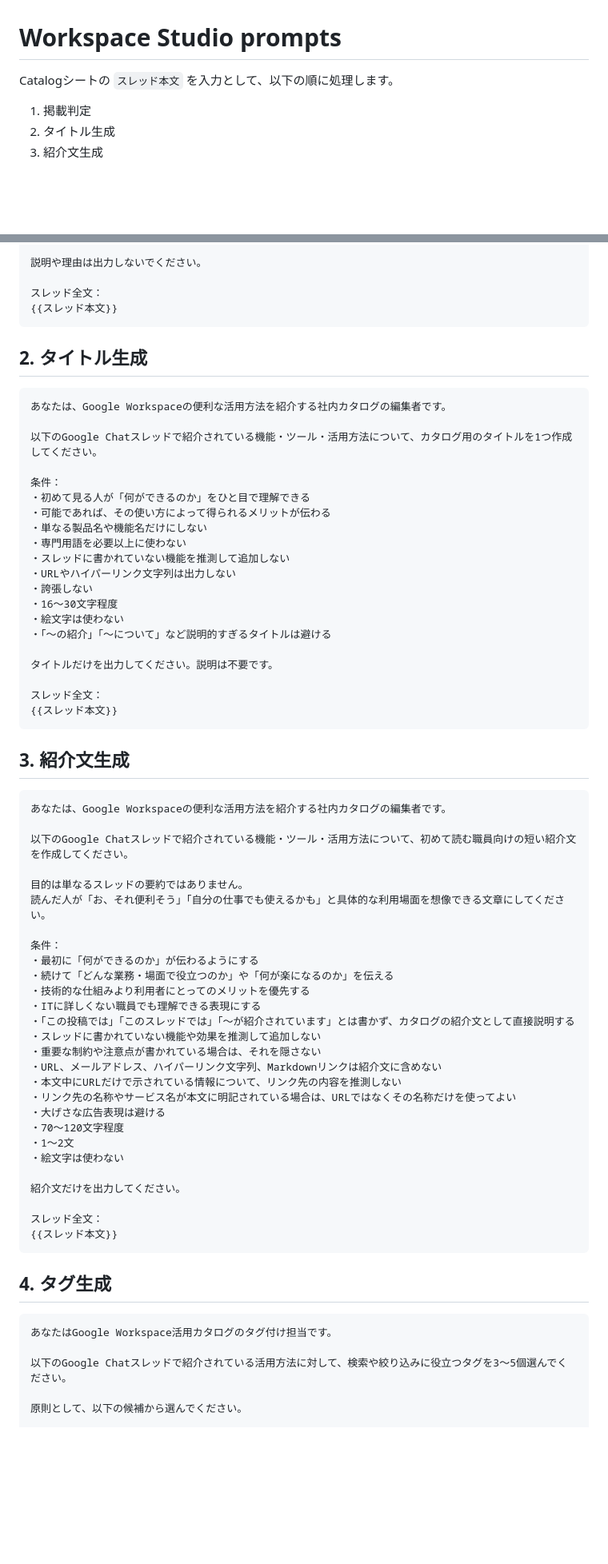
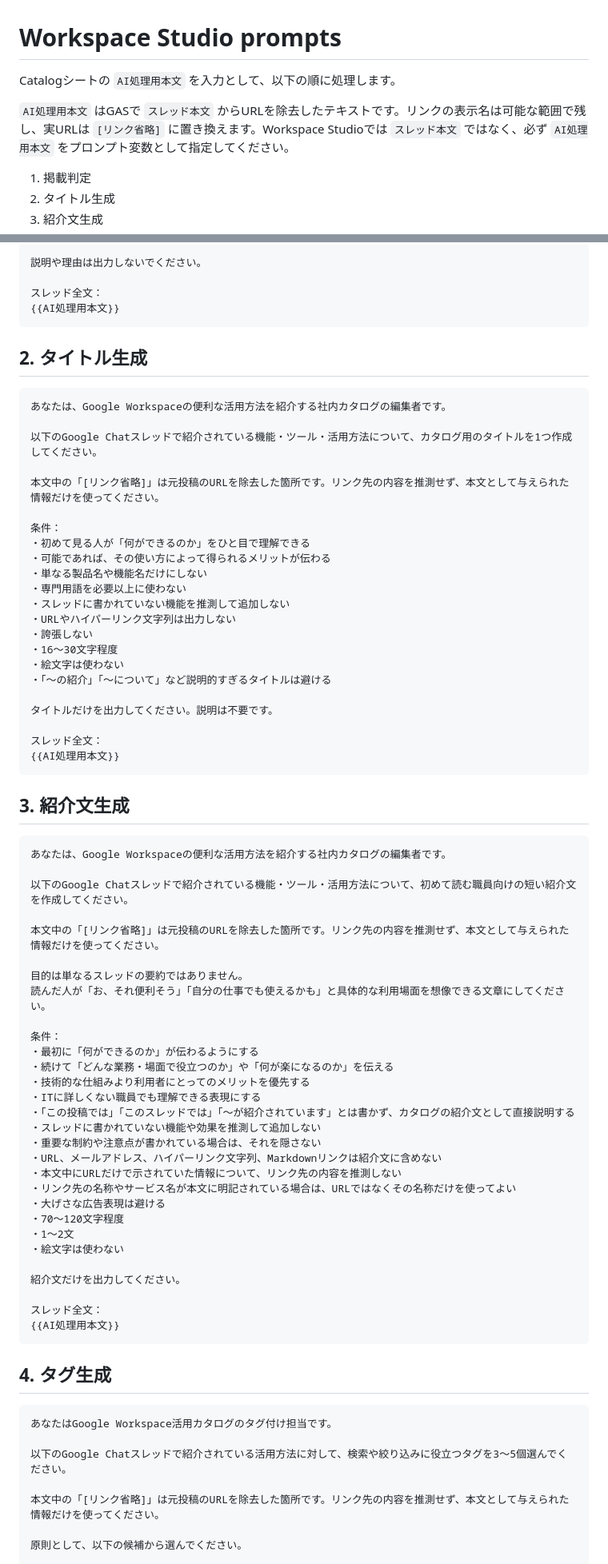
Before and after one commit to cityriver52/gws-tool-hub, a Markdown page: workspace-studio-prompts.md, 2 parts joined by grey strips. Shown at 80% size. Rendered like a GitHub page; blank space fills up the shorter version.

Commit message:
Use AI-safe text in Workspace Studio prompts

````diff
--- a/workspace-studio-prompts.md
+++ b/workspace-studio-prompts.md
@@ -1,6 +1,8 @@
 # Workspace Studio prompts
 
-Catalogシートの `スレッド本文` を入力として、以下の順に処理します。
+Catalogシートの `AI処理用本文` を入力として、以下の順に処理します。
+
+`AI処理用本文` はGASで `スレッド本文` からURLを除去したテキストです。リンクの表示名は可能な範囲で残し、実URLは `[リンク省略]` に置き換えます。Workspace Studioでは `スレッド本文` ではなく、必ず `AI処理用本文` をプロンプト変数として指定してください。
 
 1. 掲載判定
 2. タイトル生成
@@ -48,7 +52,7 @@ Catalogシートの `スレッド本文` を入力として、以下の順に処
 説明や理由は出力しないでください。
 
 スレッド全文：
-{{スレッド本文}}
+{{AI処理用本文}}
 ```
 
 ## 2. タイトル生成
@@ -57,6 +61,8 @@ Catalogシートの `スレッド本文` を入力として、以下の順に処
 あなたは、Google Workspaceの便利な活用方法を紹介する社内カタログの編集者です。
 
 以下のGoogle Chatスレッドで紹介されている機能・ツール・活用方法について、カタログ用のタイトルを1つ作成してください。
+
+本文中の「[リンク省略]」は元投稿のURLを除去した箇所です。リンク先の内容を推測せず、本文として与えられた情報だけを使ってください。
 
 条件：
 ・初めて見る人が「何ができるのか」をひと目で理解できる
@@ -73,7 +79,7 @@ Catalogシートの `スレッド本文` を入力として、以下の順に処
 タイトルだけを出力してください。説明は不要です。
 
 スレッド全文：
-{{スレッド本文}}
+{{AI処理用本文}}
 ```
 
 ## 3. 紹介文生成
@@ -82,6 +88,8 @@ Catalogシートの `スレッド本文` を入力として、以下の順に処
 あなたは、Google Workspaceの便利な活用方法を紹介する社内カタログの編集者です。
 
 以下のGoogle Chatスレッドで紹介されている機能・ツール・活用方法について、初めて読む職員向けの短い紹介文を作成してください。
+
+本文中の「[リンク省略]」は元投稿のURLを除去した箇所です。リンク先の内容を推測せず、本文として与えられた情報だけを使ってください。
 
 目的は単なるスレッドの要約ではありません。
 読んだ人が「お、それ便利そう」「自分の仕事でも使えるかも」と具体的な利用場面を想像できる文章にしてください。
@@ -95,7 +103,7 @@ Catalogシートの `スレッド本文` を入力として、以下の順に処
 ・スレッドに書かれていない機能や効果を推測して追加しない
 ・重要な制約や注意点が書かれている場合は、それを隠さない
 ・URL、メールアドレス、ハイパーリンク文字列、Markdownリンクは紹介文に含めない
-・本文中にURLだけで示されている情報について、リンク先の内容を推測しない
+・本文中にURLだけで示されていた情報について、リンク先の内容を推測しない
 ・リンク先の名称やサービス名が本文に明記されている場合は、URLではなくその名称だけを使ってよい
 ・大げさな広告表現は避ける
 ・70〜120文字程度
@@ -105,7 +113,7 @@ Catalogシートの `スレッド本文` を入力として、以下の順に処
 紹介文だけを出力してください。
 
 スレッド全文：
-{{スレッド本文}}
+{{AI処理用本文}}
 ```
 
 ## 4. タグ生成
@@ -114,6 +122,8 @@ Catalogシートの `スレッド本文` を入力として、以下の順に処
 あなたはGoogle Workspace活用カタログのタグ付け担当です。
 
 以下のGoogle Chatスレッドで紹介されている活用方法に対して、検索や絞り込みに役立つタグを3〜5個選んでください。
+
+本文中の「[リンク省略]」は元投稿のURLを除去した箇所です。リンク先の内容を推測せず、本文として与えられた情報だけを使ってください。
 
 原則として、以下の候補から選んでください。
 
````
Also changed, not shown: other parts of workspace-studio-prompts.md (+3 -1 lines).
